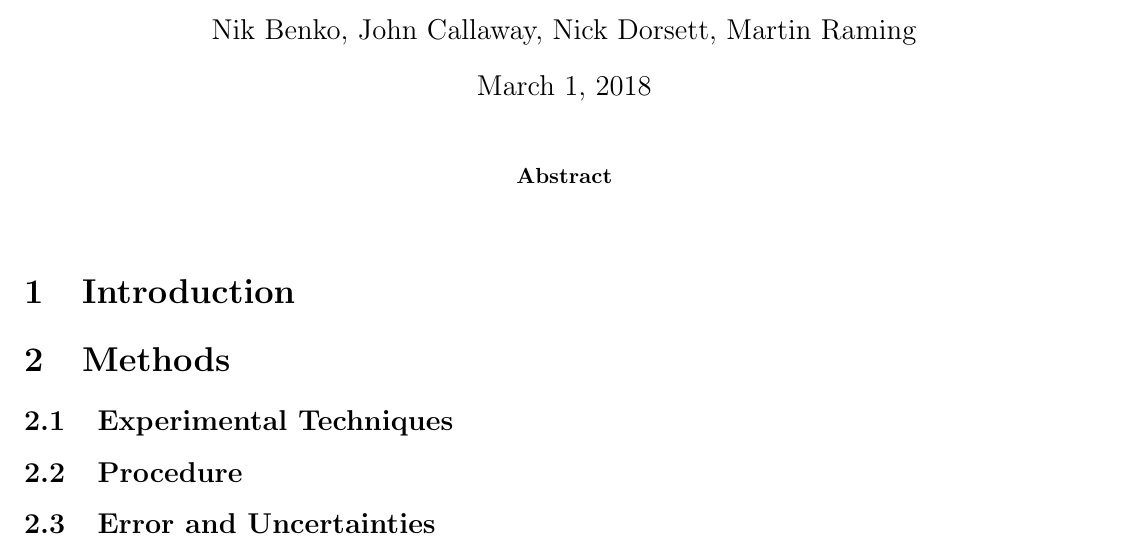
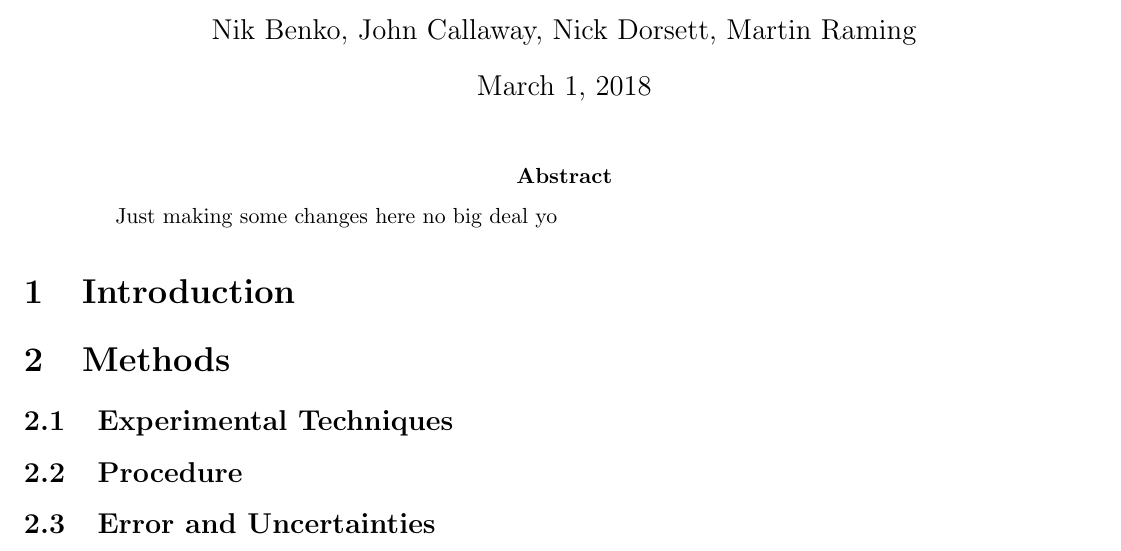
Before and after one commit to Mar-ten/Experiment2, a LaTeX paper (Expirment2.tex): part of page 1 of 2, cut so that both start at the same text. Compiled offline with pdfLaTeX.

```diff
--- a/Expirment2.tex
+++ b/Expirment2.tex
@@ -81,8 +81,9 @@
 \title{ Analysis of Stress Intensity Factors for Mode I and Mixed Mode by use of  Digital Image Correlation \\ \normalsize{ME EN 6960}}
 \author{Nik Benko, John Callaway, Nick Dorsett, Martin Raming}
 \maketitle
+
 \begin{abstract}
-
+Just making some changes here no big deal yo
 \end{abstract}
 
 \section{Introduction}
```
Also changed, not shown: Expirment2.pdf (added), 4 other files.
